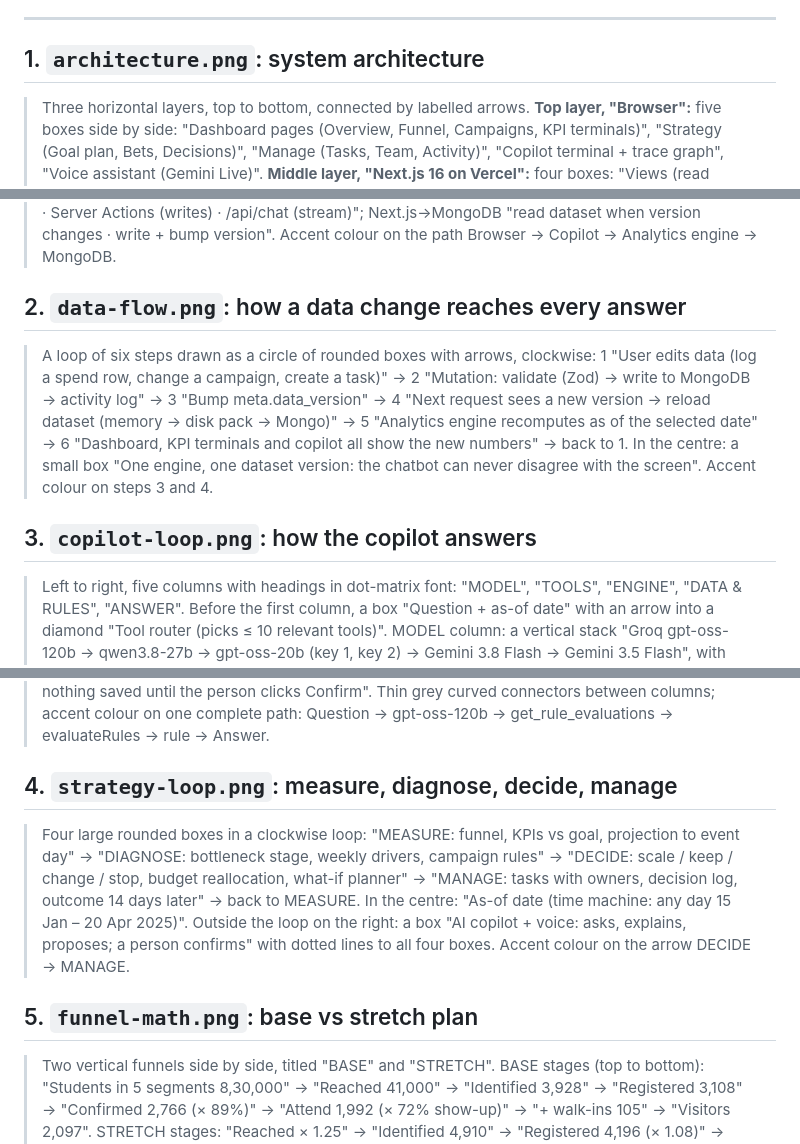
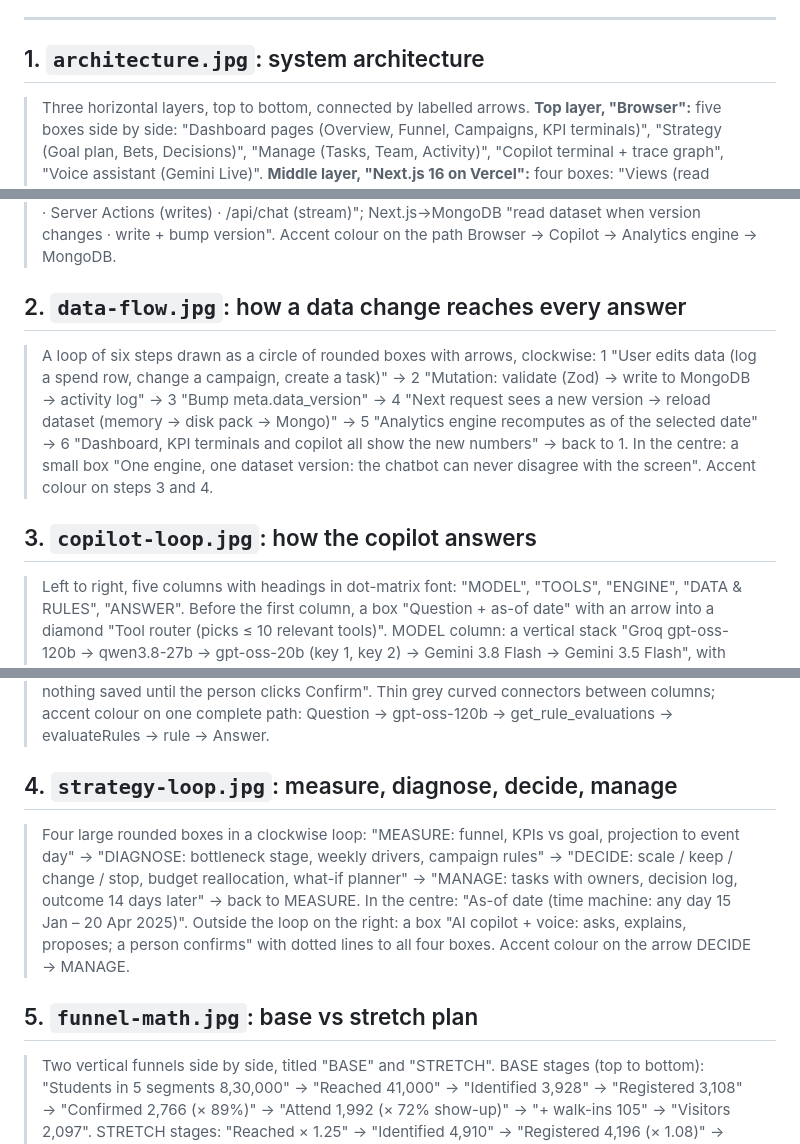
Before and after one commit to NivedKris/Turnout, a Markdown page: docs/diagram-prompts.md, 3 parts joined by grey strips. Drawn GitHub-style.

```diff
--- a/docs/diagram-prompts.md
+++ b/docs/diagram-prompts.md
@@ -7,7 +7,7 @@ Five diagrams for the README and the paper. Generate each image, then save it un
 
 ---
 
-## 1. `architecture.png`: system architecture
+## 1. `architecture.jpg`: system architecture
 
 > Three horizontal layers, top to bottom, connected by labelled arrows.
 > **Top layer, "Browser":** five boxes side by side: "Dashboard pages (Overview, Funnel, Campaigns, KPI terminals)", "Strategy (Goal plan, Bets, Decisions)", "Manage (Tasks, Team, Activity)", "Copilot terminal + trace graph", "Voice assistant (Gemini Live)".
@@ -17,14 +17,14 @@ Five diagrams for the README and the paper. Generate each image, then save it un
 > Arrow labels between layers: Browser→Next.js "Server Components (reads) · Server Actions (writes) · /api/chat (stream)"; Next.js→MongoDB "read dataset when version changes · write + bump version".
 > Accent colour on the path Browser → Copilot → Analytics engine → MongoDB.
 
-## 2. `data-flow.png`: how a data change reaches every answer
+## 2. `data-flow.jpg`: how a data change reaches every answer
 
 > A loop of six steps drawn as a circle of rounded boxes with arrows, clockwise:
 > 1 "User edits data (log a spend row, change a campaign, create a task)" → 2 "Mutation: validate (Zod) → write to MongoDB → activity log" → 3 "Bump meta.data_version" → 4 "Next request sees a new version → reload dataset (memory → disk pack → Mongo)" → 5 "Analytics engine recomputes as of the selected date" → 6 "Dashboard, KPI terminals and copilot all show the new numbers" → back to 1.
 > In the centre: a small box "One engine, one dataset version: the chatbot can never disagree with the screen".
 > Accent colour on steps 3 and 4.
 
-## 3. `copilot-loop.png`: how the copilot answers
+## 3. `copilot-loop.jpg`: how the copilot answers
 
 > Left to right, five columns with headings in dot-matrix font: "MODEL", "TOOLS", "ENGINE", "DATA & RULES", "ANSWER".
 > Before the first column, a box "Question + as-of date" with an arrow into a diamond "Tool router (picks ≤ 10 relevant tools)".
@@ -36,7 +36,7 @@ Five diagrams for the README and the paper. Generate each image, then save it un
 > A separate branch from "propose_task" to a box "Proposal card: nothing saved until the person clicks Confirm".
 > Thin grey curved connectors between columns; accent colour on one complete path: Question → gpt-oss-120b → get_rule_evaluations → evaluateRules → rule → Answer.
 
-## 4. `strategy-loop.png`: measure, diagnose, decide, manage
+## 4. `strategy-loop.jpg`: measure, diagnose, decide, manage
 
 > Four large rounded boxes in a clockwise loop:
 > "MEASURE: funnel, KPIs vs goal, projection to event day" → "DIAGNOSE: bottleneck stage, weekly drivers, campaign rules" → "DECIDE: scale / keep / change / stop, budget reallocation, what-if planner" → "MANAGE: tasks with owners, decision log, outcome 14 days later" → back to MEASURE.
@@ -44,7 +44,7 @@ Five diagrams for the README and the paper. Generate each image, then save it un
 > Outside the loop on the right: a box "AI copilot + voice: asks, explains, proposes; a person confirms" with dotted lines to all four boxes.
 > Accent colour on the arrow DECIDE → MANAGE.
 
-## 5. `funnel-math.png`: base vs stretch plan
+## 5. `funnel-math.jpg`: base vs stretch plan
 
 > Two vertical funnels side by side, titled "BASE" and "STRETCH".
 > BASE stages (top to bottom): "Students in 5 segments 8,30,000" → "Reached 41,000" → "Identified 3,928" → "Registered 3,108" → "Confirmed 2,766 (× 89%)" → "Attend 1,992 (× 72% show-up)" → "+ walk-ins 105" → "Visitors 2,097".
```
Also changed, not shown: README.md (+9 -12 lines), paper/figures/architecture.jpg (added), paper/figures/copilot-loop.jpg (added), paper/figures/data-flow.jpg (added), paper/figures/funnel-math.jpg (added), paper/figures/strategy-loop.jpg (added), 2 other files.
